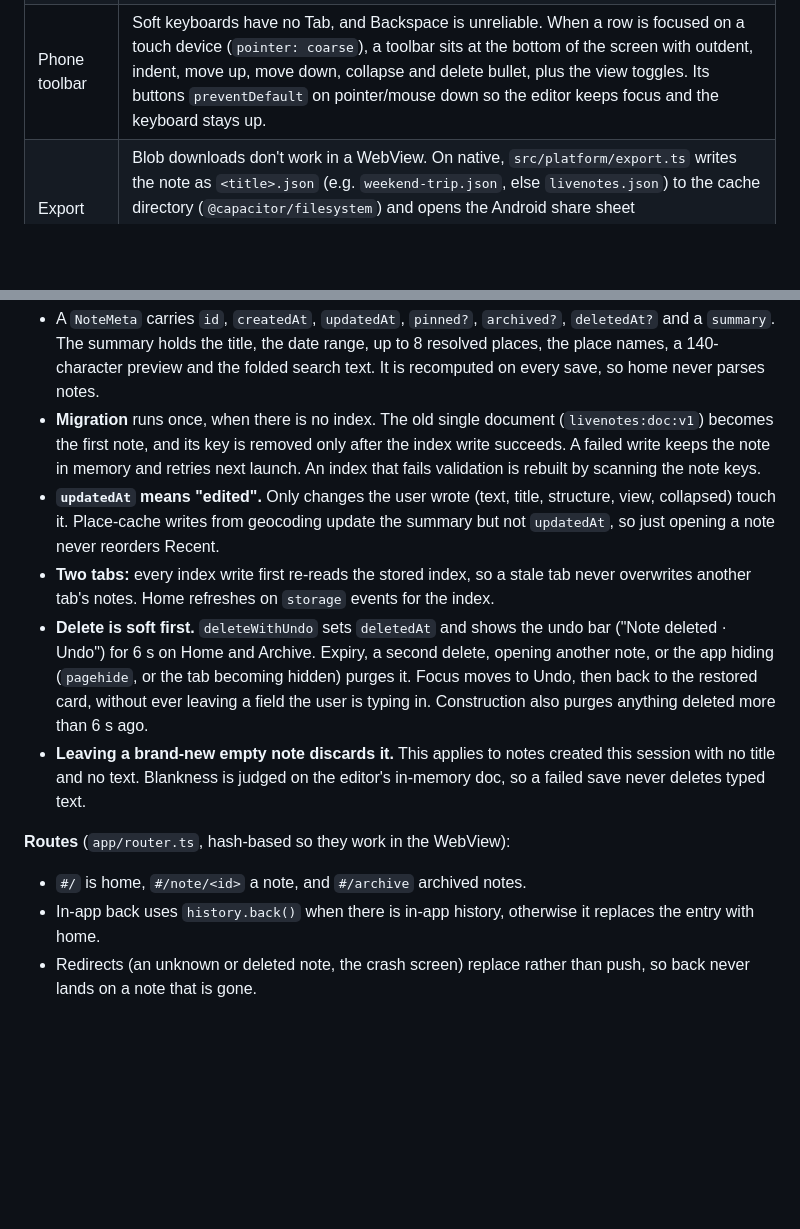
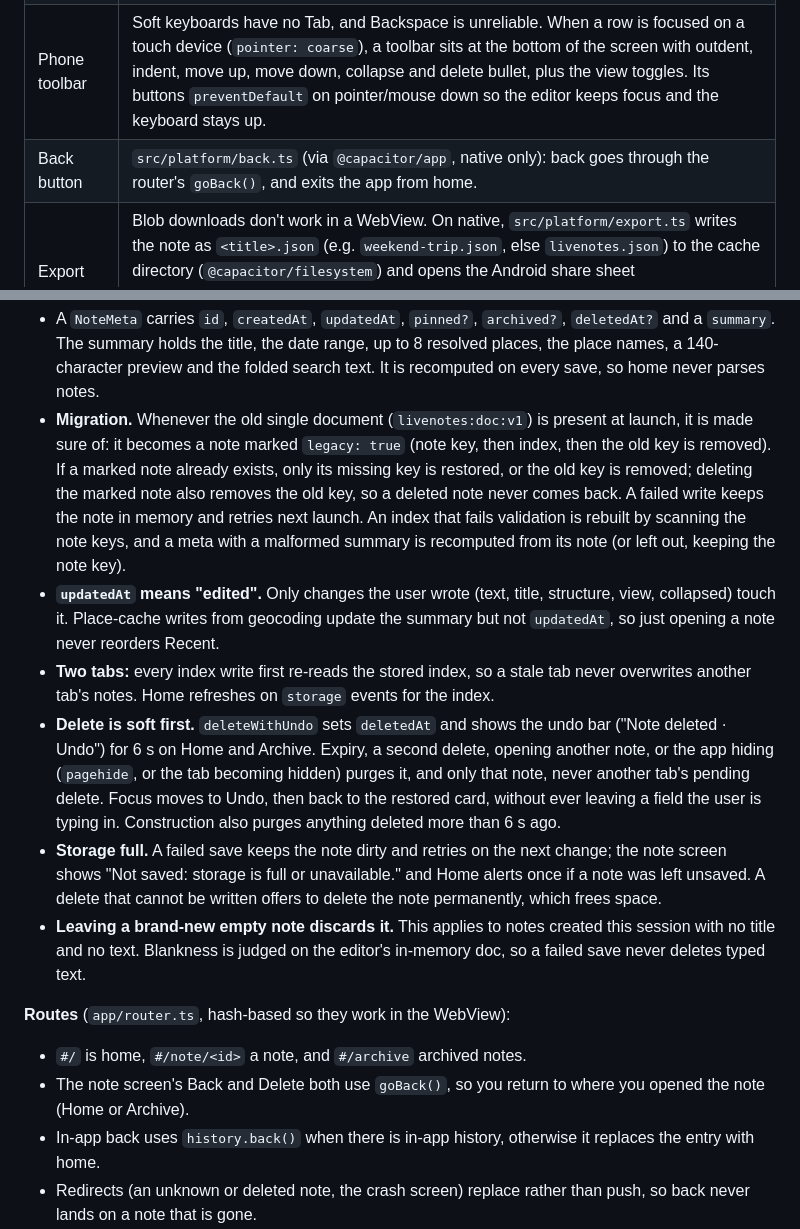
Before and after one commit to alialyami90/LiveNotes, a Markdown page: CLAUDE.md, 2 parts joined by grey strips. GitHub-like rendering; blank space fills up the shorter version.

Commit message:
docs: CLAUDE.md covers legacy adoption, storage-full handling, back on Android
Co-Authored-By: Claude Opus 5.5 <noreply@anthropic.com>
Claude-Session: https://claude.ai/code/session_01JD6t85Z4ycYStp5C55ag6T

```diff
--- a/CLAUDE.md
+++ b/CLAUDE.md
@@ -509,6 +509,7 @@ differences live in `src/platform/` and in CSS.
 | Output | A **debug APK** for sideloading. |
 | Data & network | `localStorage` persists in the WebView. The data APIs are HTTPS with permissive CORS, so they work from Capacitor's `https://localhost` origin unchanged. |
 | Phone toolbar | Soft keyboards have no Tab, and Backspace is unreliable. When a row is focused on a touch device (`pointer: coarse`), a toolbar sits at the bottom of the screen with outdent, indent, move up, move down, collapse and delete bullet, plus the view toggles. Its buttons `preventDefault` on pointer/mouse down so the editor keeps focus and the keyboard stays up. |
+| Back button | `src/platform/back.ts` (via `@capacitor/app`, native only): back goes through the router's `goBack()`, and exits the app from home. |
 | Export | Blob downloads don't work in a WebView. On native, `src/platform/export.ts` writes the note as `<title>.json` (e.g. `weekend-trip.json`, else `livenotes.json`) to the cache directory (`@capacitor/filesystem`) and opens the Android share sheet (`@capacitor/share`). On the web it downloads as before. Import ("Import note" in Home's `⋯` menu) uses `<input type=file>`, which Capacitor supports natively. |
 | Touch UI | On touch-only screens, the row view buttons move into the editing toolbar as 🗺️ 📅 ▦ toggles for the focused row, so rows keep their full width. Below 640 px Home's header is the wordmark and `⋯` over a full-width search, New note is a floating button, and the note screen's actions sit in its `⋯` menu. The page is full-bleed. Maps pan with two fingers so one-finger scrolling still scrolls the page. The page honours safe-area insets (`viewport-fit=cover`). |
 
@@ -550,11 +551,15 @@ Visual system: `DESIGN.md`.
   up to 8 resolved places, the place names, a 140-character preview and the
   folded search text. It is recomputed on every save, so home never parses
   notes.
-- **Migration** runs once, when there is no index. The old single document
-  (`livenotes:doc:v1`) becomes the first note, and its key is removed only
-  after the index write succeeds. A failed write keeps the note in memory and
-  retries next launch. An index that fails validation is rebuilt by scanning
-  the note keys.
+- **Migration.** Whenever the old single document (`livenotes:doc:v1`) is
+  present at launch, it is made sure of: it becomes a note marked
+  `legacy: true` (note key, then index, then the old key is removed). If a
+  marked note already exists, only its missing key is restored, or the old key
+  is removed; deleting the marked note also removes the old key, so a deleted
+  note never comes back. A failed write keeps the note in memory and retries
+  next launch. An index that fails validation is rebuilt by scanning the note
+  keys, and a meta with a malformed summary is recomputed from its note (or
+  left out, keeping the note key).
 - **`updatedAt` means "edited".** Only changes the user wrote (text, title,
   structure, view, collapsed) touch it. Place-cache writes from geocoding
   update the summary but not `updatedAt`, so just opening a note never
@@ -565,15 +570,22 @@ Visual system: `DESIGN.md`.
 - **Delete is soft first.** `deleteWithUndo` sets `deletedAt` and shows the
   undo bar ("Note deleted · Undo") for 6 s on Home and Archive. Expiry, a
   second delete, opening another note, or the app hiding (`pagehide`, or the
-  tab becoming hidden) purges it. Focus moves to Undo, then back to the
+  tab becoming hidden) purges it, and only that note, never another tab's
+  pending delete. Focus moves to Undo, then back to the
   restored card, without ever leaving a field the user is typing in. Construction
   also purges anything deleted more than 6 s ago.
+- **Storage full.** A failed save keeps the note dirty and retries on the next
+  change; the note screen shows "Not saved: storage is full or unavailable."
+  and Home alerts once if a note was left unsaved. A delete that cannot be
+  written offers to delete the note permanently, which frees space.
 - **Leaving a brand-new empty note discards it.** This applies to notes
   created this session with no title and no text. Blankness is judged on the
   editor's in-memory doc, so a failed save never deletes typed text.
 
 **Routes** (`app/router.ts`, hash-based so they work in the WebView):
 - `#/` is home, `#/note/<id>` a note, and `#/archive` archived notes.
+- The note screen's Back and Delete both use `goBack()`, so you return to
+  where you opened the note (Home or Archive).
 - In-app back uses `history.back()` when there is in-app history, otherwise it
   replaces the entry with home.
 - Redirects (an unknown or deleted note, the crash screen) replace rather than
```
